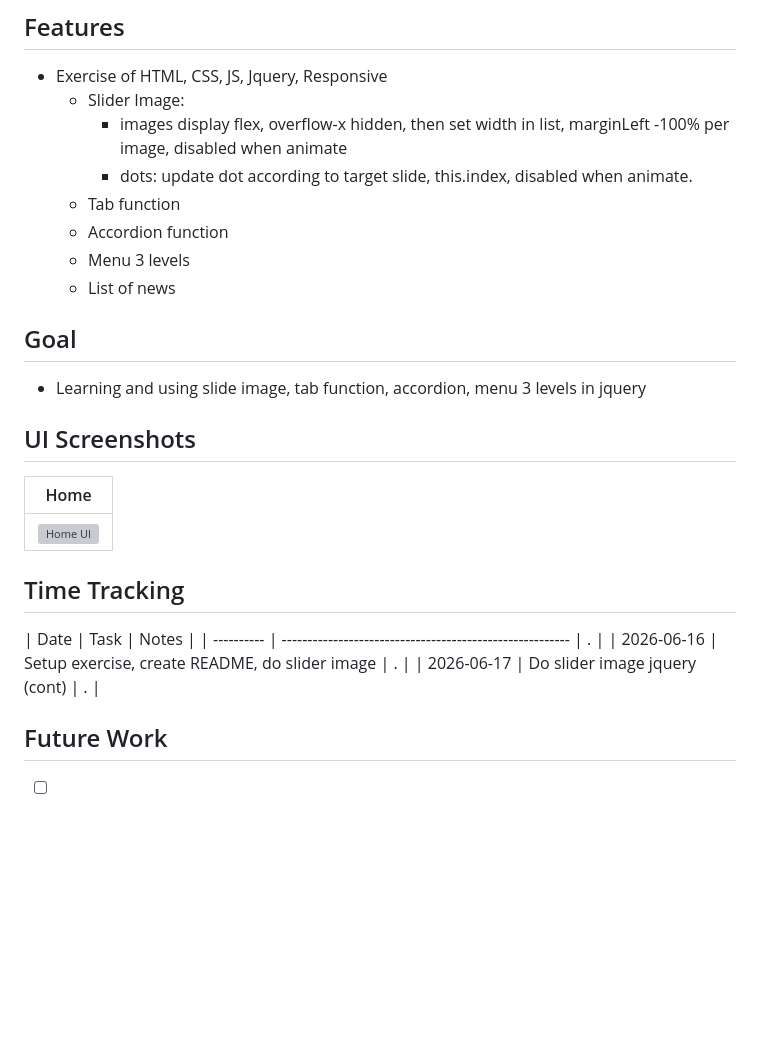
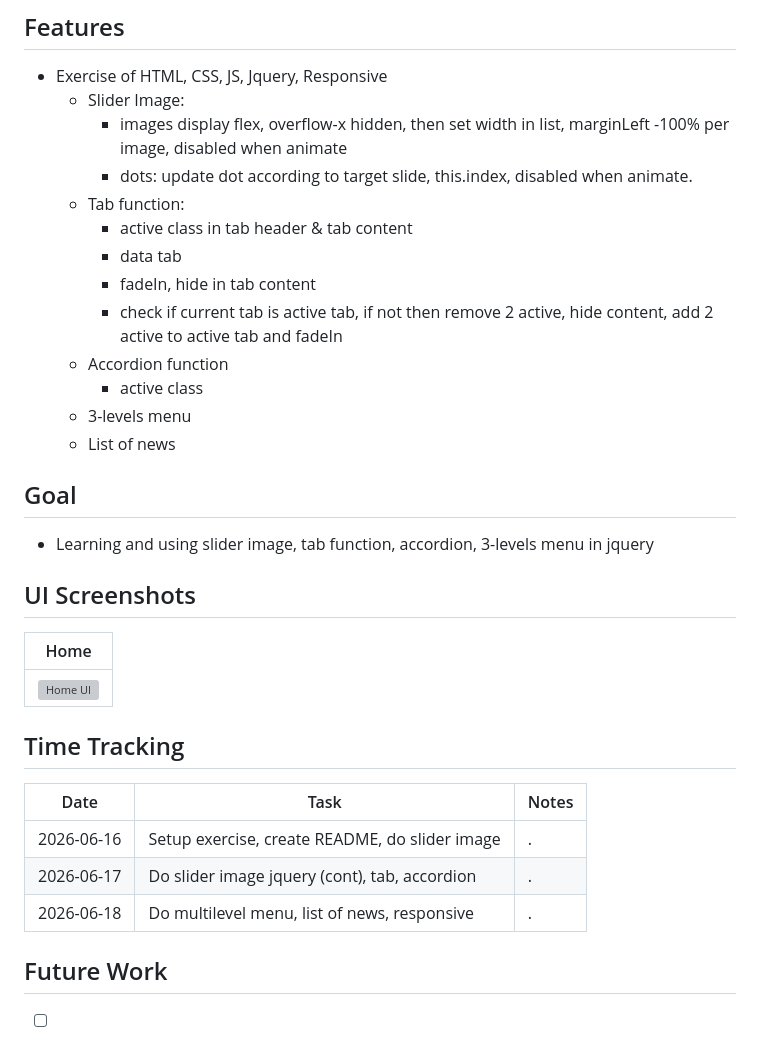
Before and after one commit to thequang-ntq/FE_Check-html-css-javascript-jquery-responsive, a Markdown page: README.md, the part around the change. Drawn GitHub-style; blank space fills up the shorter version; grey boxes are pictures that could not be loaded.

Commit message:
feat: update slider image, add tab, accordion

```diff
--- a/README.md
+++ b/README.md
@@ -16,14 +16,19 @@
   - Slider Image:
     - images display flex, overflow-x hidden, then set width in list, marginLeft -100% per image, disabled when animate
     - dots: update dot according to target slide, this.index, disabled when animate.
-  - Tab function
+  - Tab function:
+    - active class in tab header & tab content
+    - data tab
+    - fadeIn, hide in tab content
+    - check if current tab is active tab, if not then remove 2 active, hide content, add 2 active to active tab and fadeIn
   - Accordion function
-  - Menu 3 levels
+    - active class
+  - 3-levels menu
   - List of news
 
 ## Goal
 
-- Learning and using slide image, tab function, accordion, menu 3 levels in jquery
+- Learning and using slider image, tab function, accordion, 3-levels menu in jquery
 
 ## UI Screenshots
 
@@ -33,10 +38,11 @@
 
 ## Time Tracking
 
-| Date | Task | Notes |
-| ---------- | -------------------------------------------------------- | . |
-| 2026-06-16 | Setup exercise, create README, do slider image | . |
-| 2026-06-17 | Do slider image jquery (cont) | . |
+| Date       | Task                                           | Notes |
+| ---------- | ---------------------------------------------- | ----- |
+| 2026-06-16 | Setup exercise, create README, do slider image | .     |
+| 2026-06-17 | Do slider image jquery (cont), tab, accordion  | .     |
+| 2026-06-18 | Do multilevel menu, list of news, responsive   | .     |
 
 ## Future Work
 
```
Also changed, not shown: images/image-1.jpg, images/image-2.jpg, images/image-3.jpg, 4 other files.
